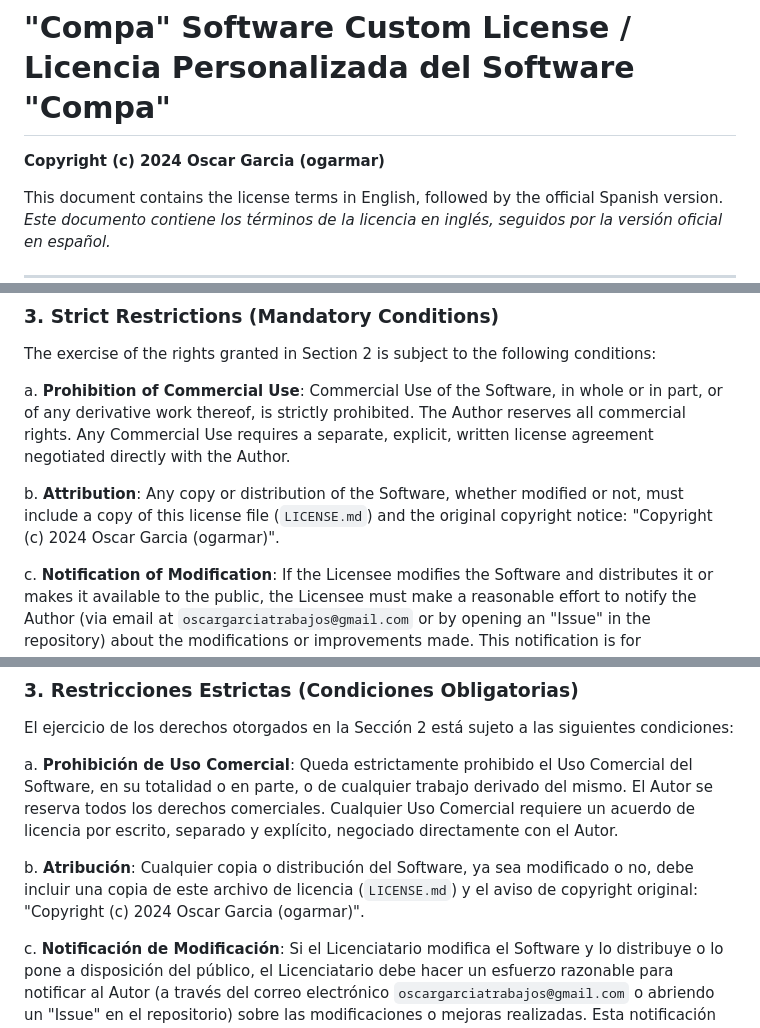
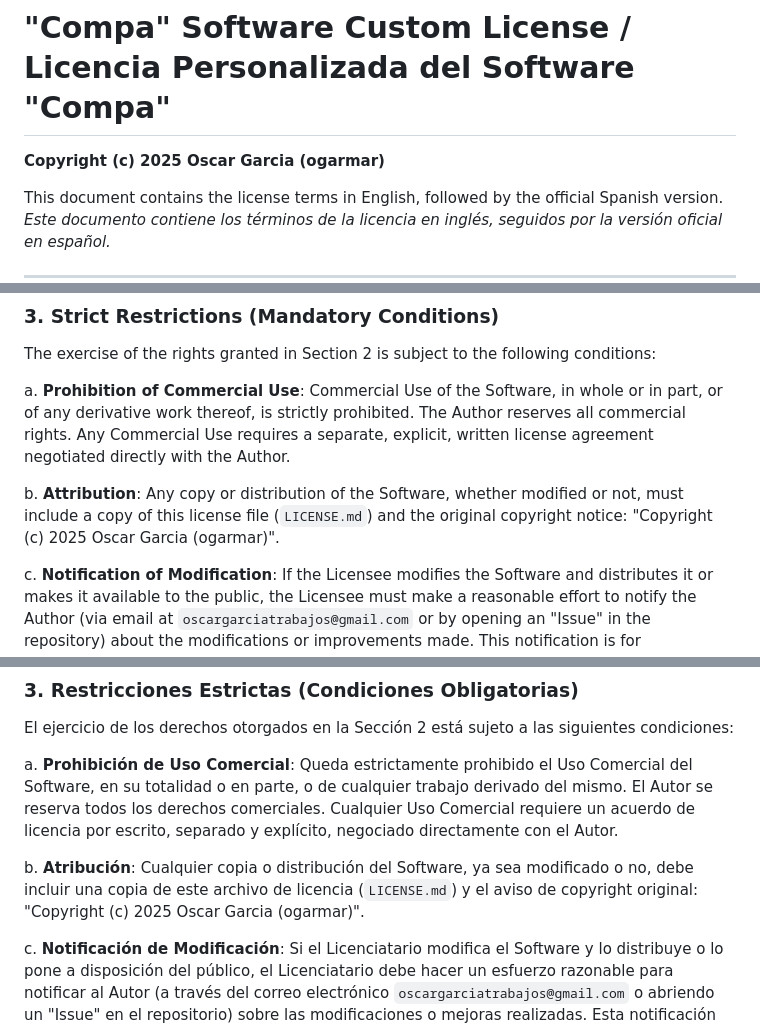
Before and after one commit to ogarmar/Compa, a Markdown page: LICENSE.md, 3 parts joined by grey strips. Drawn GitHub-style.

```diff
--- a/LICENSE.md
+++ b/LICENSE.md
@@ -1,6 +1,6 @@
 # "Compa" Software Custom License / Licencia Personalizada del Software "Compa"
 
-**Copyright (c) 2024 Oscar Garcia (ogarmar)**
+**Copyright (c) 2025 Oscar Garcia (ogarmar)**
 
 This document contains the license terms in English, followed by the official Spanish version.
 *Este documento contiene los términos de la licencia en inglés, seguidos por la versión oficial en español.*
@@ -34,7 +34,7 @@ The exercise of the rights granted in Section 2 is subject to the following cond
 
 a.  **Prohibition of Commercial Use**: Commercial Use of the Software, in whole or in part, or of any derivative work thereof, is strictly prohibited. The Author reserves all commercial rights. Any Commercial Use requires a separate, explicit, written license agreement negotiated directly with the Author.
 
-b.  **Attribution**: Any copy or distribution of the Software, whether modified or not, must include a copy of this license file (`LICENSE.md`) and the original copyright notice: "Copyright (c) 2024 Oscar Garcia (ogarmar)".
+b.  **Attribution**: Any copy or distribution of the Software, whether modified or not, must include a copy of this license file (`LICENSE.md`) and the original copyright notice: "Copyright (c) 2025 Oscar Garcia (ogarmar)".
 
 c.  **Notification of Modification**: If the Licensee modifies the Software and distributes it or makes it available to the public, the Licensee must make a reasonable effort to notify the Author (via email at `oscargarciatrabajos@gmail.com` or by opening an "Issue" in the repository) about the modifications or improvements made. This notification is for informational and collaborative purposes and does not transfer ownership of said modifications to the Author, unless otherwise agreed.
 
@@ -76,7 +76,7 @@ El ejercicio de los derechos otorgados en la Sección 2 está sujeto a las sigui
 
 a.  **Prohibición de Uso Comercial**: Queda estrictamente prohibido el Uso Comercial del Software, en su totalidad o en parte, o de cualquier trabajo derivado del mismo. El Autor se reserva todos los derechos comerciales. Cualquier Uso Comercial requiere un acuerdo de licencia por escrito, separado y explícito, negociado directamente con el Autor.
 
-b.  **Atribución**: Cualquier copia o distribución del Software, ya sea modificado o no, debe incluir una copia de este archivo de licencia (`LICENSE.md`) y el aviso de copyright original: "Copyright (c) 2024 Oscar Garcia (ogarmar)".
+b.  **Atribución**: Cualquier copia o distribución del Software, ya sea modificado o no, debe incluir una copia de este archivo de licencia (`LICENSE.md`) y el aviso de copyright original: "Copyright (c) 2025 Oscar Garcia (ogarmar)".
 
 c.  **Notificación de Modificación**: Si el Licenciatario modifica el Software y lo distribuye o lo pone a disposición del público, el Licenciatario debe hacer un esfuerzo razonable para notificar al Autor (a través del correo electrónico `oscargarciatrabajos@gmail.com` o abriendo un "Issue" en el repositorio) sobre las modificaciones o mejoras realizadas. Esta notificación tiene fines informativos y de colaboración, y no transfiere la propiedad de dichas modificaciones al Autor, a menos que se acuerde lo contrario.
 
```
